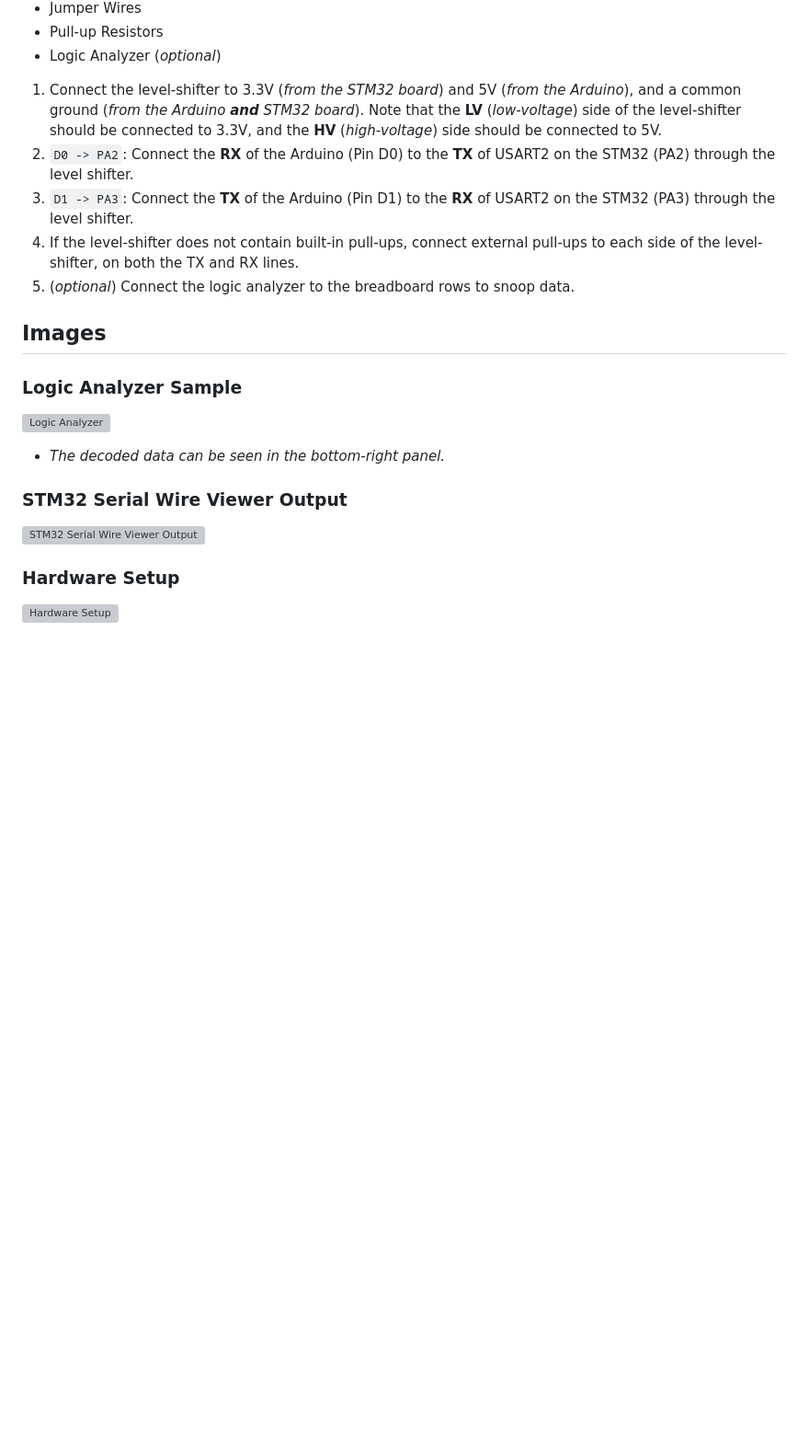
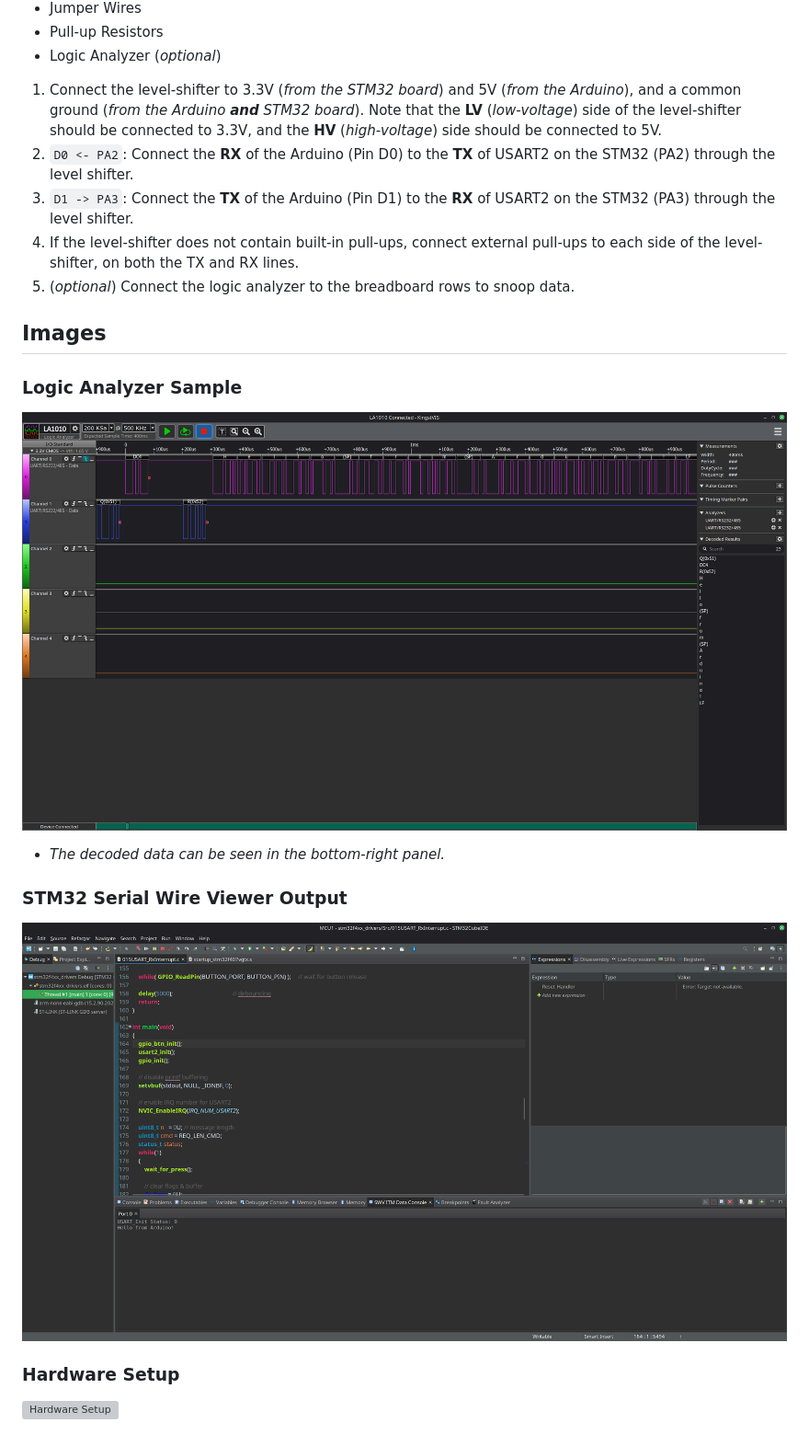
Before and after one commit to eMujakic/stm32f407-drivers, a Markdown page: demos/015USART_RxInterrupt_README.md, the part around one of its changes. Shown at 92% size. GitHub-like rendering; pictures changed too: docs/images/015USART_RxInterrupt_SWV.png (added), docs/images/015USART_RxInterrupt_logic_analyzer.png (added); blank space fills up the shorter version; grey boxes are pictures that could not be loaded.

Commit message:
enhanced README with detailed USART communication steps and added images for logic analyzer and SWV outputs

```diff
--- a/demos/015USART_RxInterrupt_README.md
+++ b/demos/015USART_RxInterrupt_README.md
@@ -18,7 +33,7 @@ The hardware required to replicate this demo includes:
 - Logic Analyzer (*optional*)
 
 1. Connect the level-shifter to 3.3V (*from the STM32 board*) and 5V (*from the Arduino*), and a common ground (*from the Arduino **and** STM32 board*). Note that the **LV** (*low-voltage*) side of the level-shifter should be connected to 3.3V, and the **HV** (*high-voltage*) side should be connected to 5V.
-2. `D0 -> PA2`: Connect the **RX** of the Arduino (Pin D0) to the **TX** of USART2 on the STM32 (PA2) through the level shifter.
+2. `D0 <- PA2`: Connect the **RX** of the Arduino (Pin D0) to the **TX** of USART2 on the STM32 (PA2) through the level shifter.
 3. `D1 -> PA3`: Connect the **TX** of the Arduino (Pin D1) to the **RX** of USART2 on the STM32 (PA3) through the level shifter.
 4. If the level-shifter does not contain built-in pull-ups, connect external pull-ups to each side of the level-shifter, on both the TX and RX lines.
 5. (*optional*) Connect the logic analyzer to the breadboard rows to snoop data.
@@ -26,10 +41,10 @@ The hardware required to replicate this demo includes:
 ## Images
 
 ### Logic Analyzer Sample
-![Logic Analyzer](../TODO)
+![Logic Analyzer](../docs/images/015USART_RxInterrupt_logic_analyzer.png)
 - *The decoded data can be seen in the bottom-right panel.*
 
 ### STM32 Serial Wire Viewer Output
-![STM32 Serial Wire Viewer Output](../TODO)
+![STM32 Serial Wire Viewer Output](../docs/images/015USART_RxInterrupt_SWV.png)
 
 ### Hardware Setup
```
Also changed, not shown: other parts of demos/015USART_RxInterrupt_README.md (+17 -2 lines), 1 other file.
